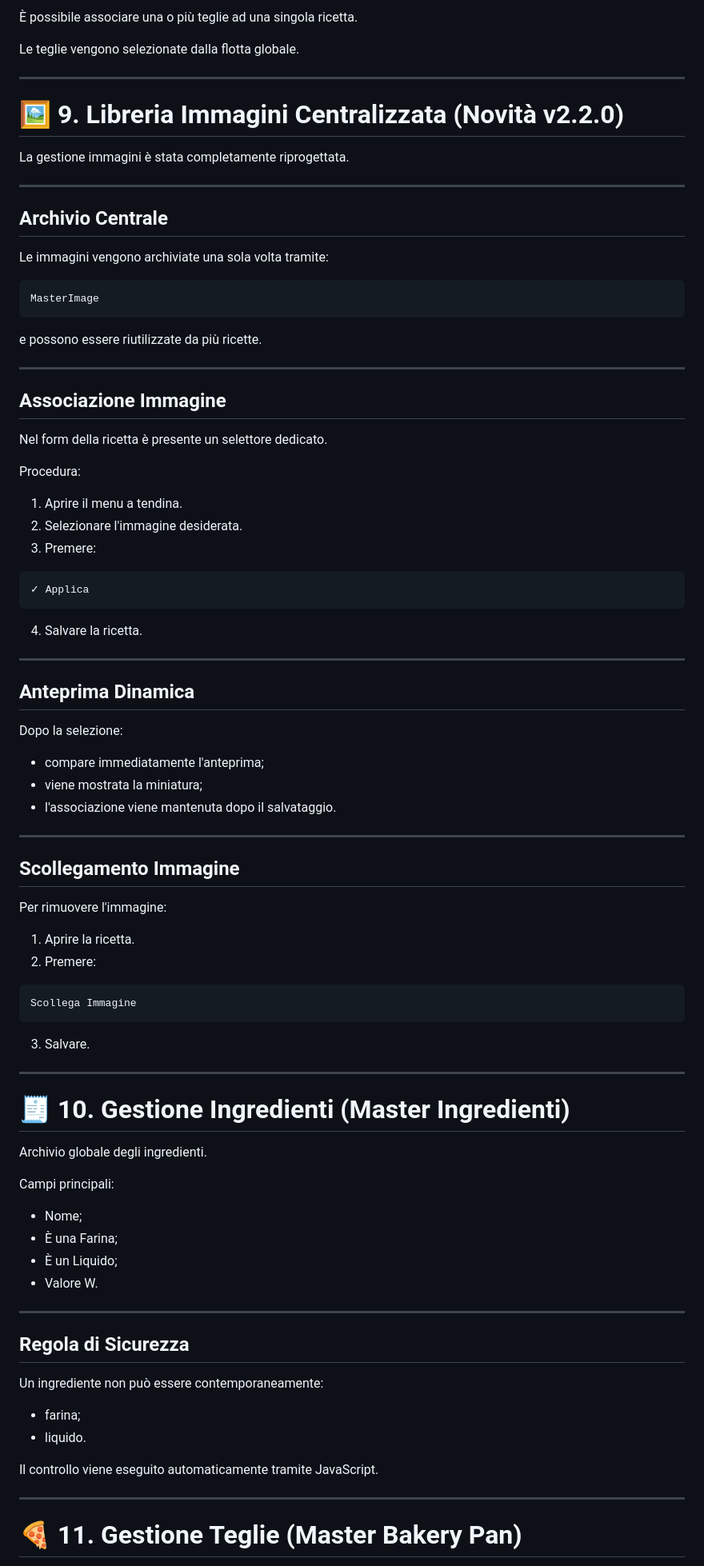
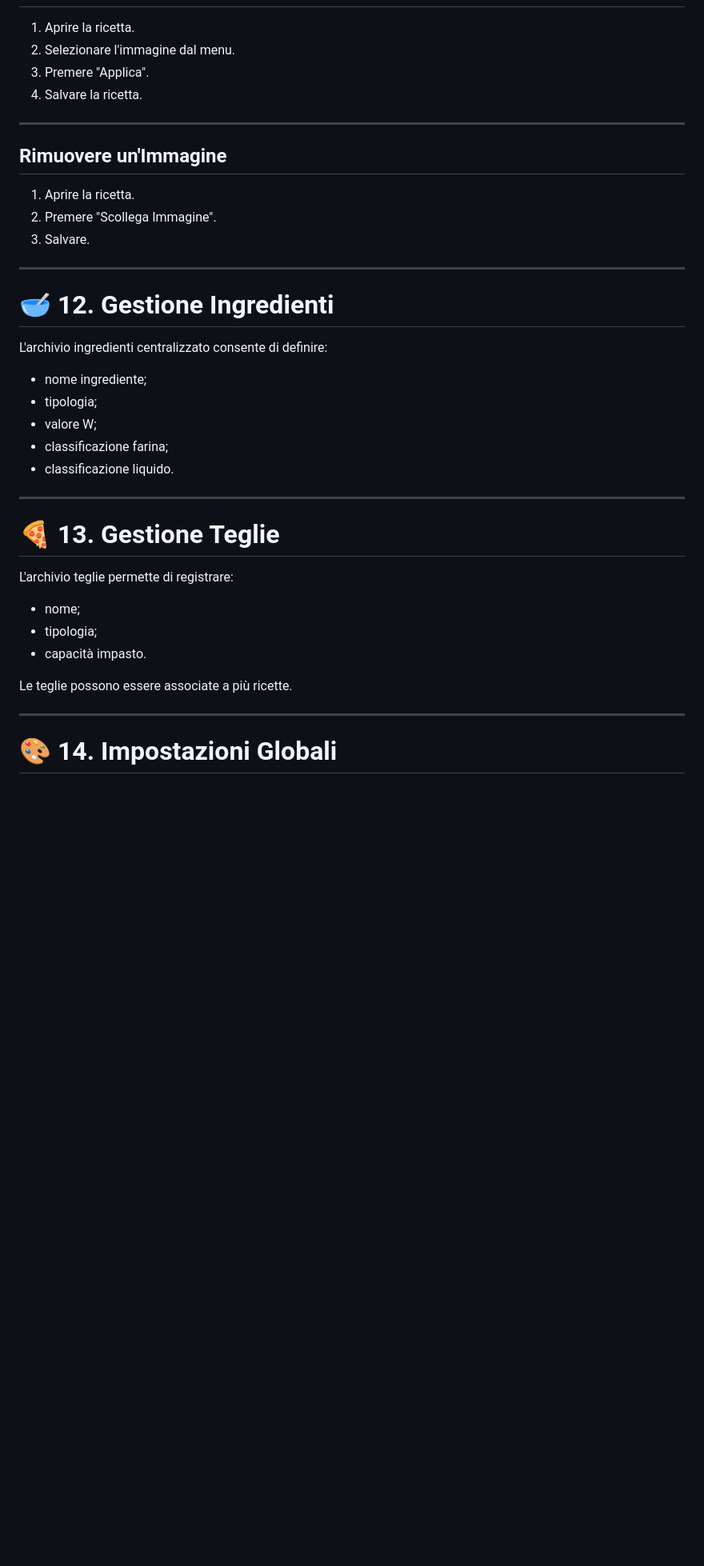
Before and after one commit to wifi75/IlMioRicettario, a Markdown page: MANUALE_UTENTE.md, the part around one of its changes. Shown at 80% size. Rendered like a GitHub page; blank space fills up the shorter version.

````diff
--- a/MANUALE_UTENTE.md
+++ b/MANUALE_UTENTE.md
@@ -220,94 +272,42 @@ Durante la compilazione della ricetta:
 
-È possibile associare una o più teglie ad una singola ricetta.
-
-Le teglie vengono selezionate dalla flotta globale.
-
----
-
-# 🖼️ 9. Libreria Immagini Centralizzata (Novità v2.2.0)
-
-La gestione immagini è stata completamente riprogettata.
-
----
-
-## Archivio Centrale
-
-Le immagini vengono archiviate una sola volta tramite:
-
-```text
-MasterImage
-```
-
-e possono essere riutilizzate da più ricette.
-
----
-
-## Associazione Immagine
-
-Nel form della ricetta è presente un selettore dedicato.
-
-Procedura:
-
-1. Aprire il menu a tendina.
-2. Selezionare l'immagine desiderata.
-3. Premere:
-
-```text
-✓ Applica
-```
-
+1. Aprire la ricetta.
+2. Selezionare l'immagine dal menu.
+3. Premere "Applica".
 4. Salvare la ricetta.
 
 ---
 
-## Anteprima Dinamica
-
-Dopo la selezione:
-
-* compare immediatamente l'anteprima;
-* viene mostrata la miniatura;
-* l'associazione viene mantenuta dopo il salvataggio.
-
----
-
-## Scollegamento Immagine
-
-Per rimuovere l'immagine:
+## Rimuovere un'Immagine
 
 1. Aprire la ricetta.
-2. Premere:
-
-```text
-Scollega Immagine
-```
-
+2. Premere "Scollega Immagine".
 3. Salvare.
 
 ---
 
-# 🧾 10. Gestione Ingredienti (Master Ingredienti)
+# 🥣 12. Gestione Ingredienti
 
-Archivio globale degli ingredienti.
+L'archivio ingredienti centralizzato consente di definire:
 
-Campi principali:
-
-* Nome;
-* È una Farina;
-* È un Liquido;
-* Valore W.
+* nome ingrediente;
+* tipologia;
+* valore W;
+* classificazione farina;
+* classificazione liquido.
 
 ---
 
-## Regola di Sicurezza
+# 🍕 13. Gestione Teglie
 
-Un ingrediente non può essere contemporaneamente:
+L'archivio teglie permette di registrare:
 
-* farina;
-* liquido.
+* nome;
+* tipologia;
+* capacità impasto.
 
-Il controllo viene eseguito automaticamente tramite JavaScript.
+Le teglie possono essere associate a più ricette.
 
 ---
 
-# 🍕 11. Gestione Teglie (Master Bakery Pan)
+# 🎨 14. Impostazioni Globali
 
````
Also changed, not shown: other parts of MANUALE_UTENTE.md (+216 -167 lines).
